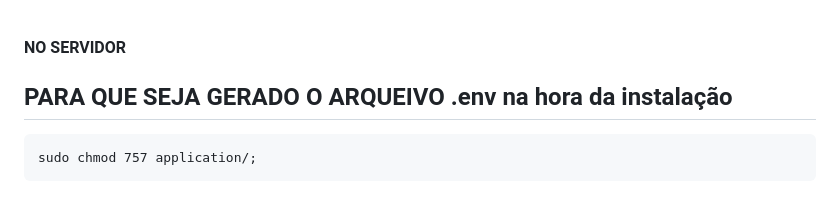
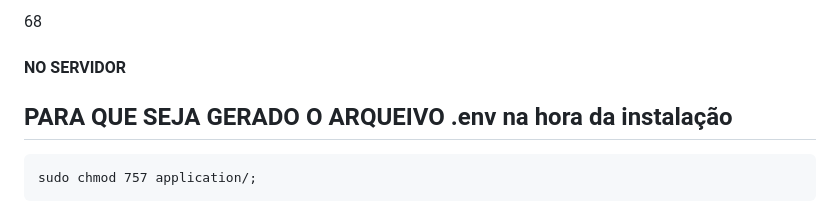
Before and after one commit to emersonml/gestao_os, a Markdown page: README.md, the part around the change. Drawn GitHub-style.

```diff
--- a/README.md
+++ b/README.md
@@ -1,4 +1,4 @@
-
+68
 #### NO SERVIDOR
    ## PARA QUE SEJA GERADO O ARQUEIVO .env na hora da instalação
     sudo chmod 757 application/;
```
